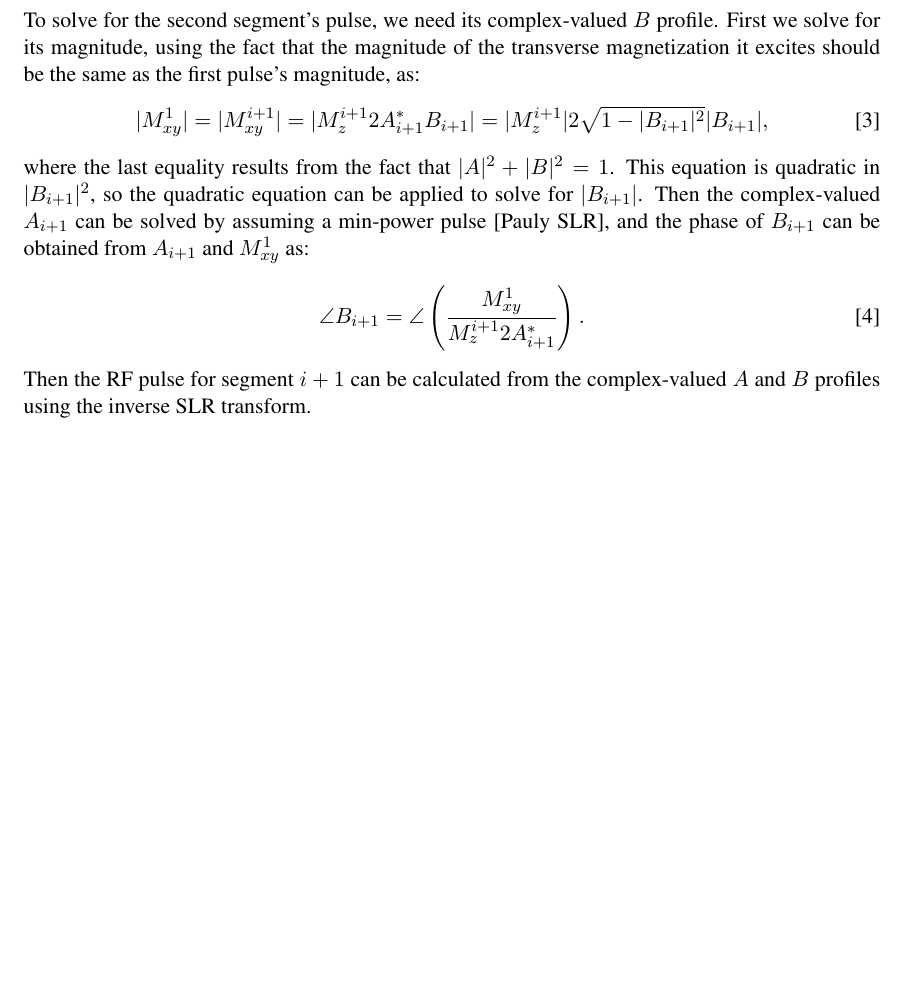
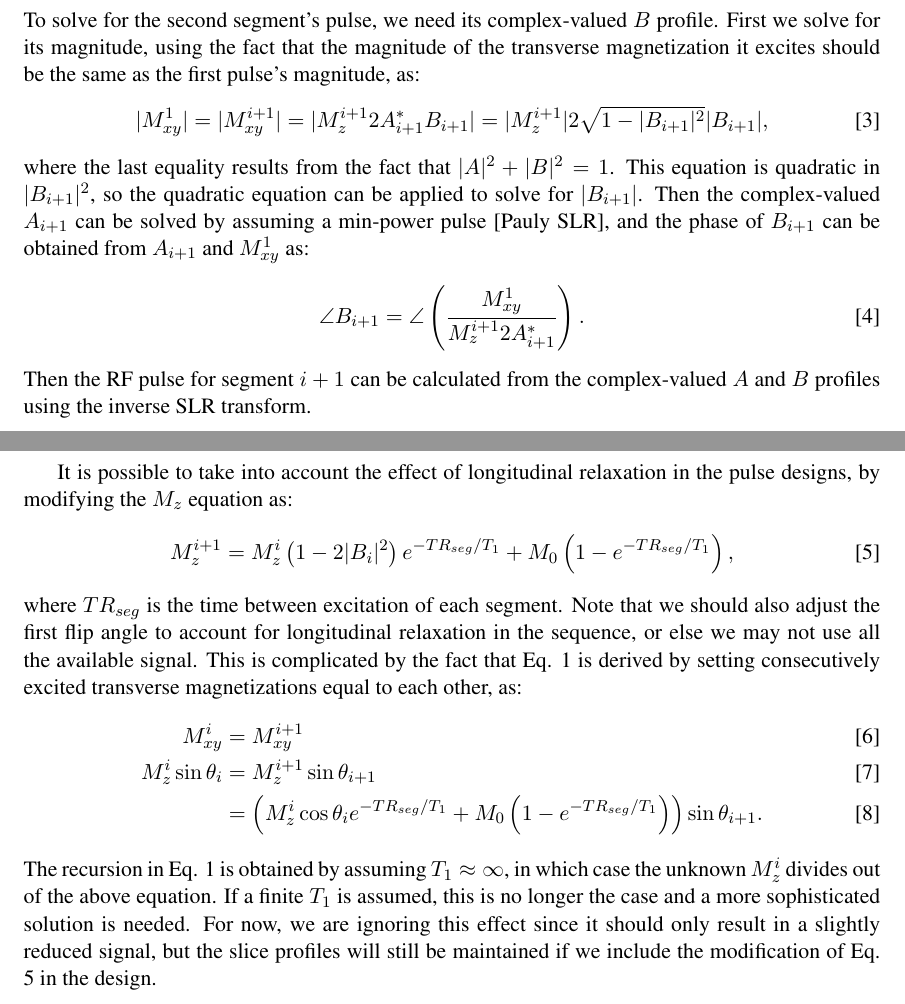
Before and after one commit to wgrissom/vfa-fleet-RF, a LaTeX document (doc/theory.tex): part of page 2 of 2 before the commit and two parts of pages 2 and 3 of 3 after it, the two joined at a grey line, cut so that both start at the same text, the shorter picture padded with empty space. Compiled offline with pdfLaTeX.

Commit message:
Added T1 compensation to design and theory doc

```diff
--- a/doc/theory.tex
+++ b/doc/theory.tex
@@ -111,4 +112,27 @@ and the phase of $B_{i+1}$ can be obtained from $A_{i+1}$ and $M_{xy}^1$ as:
 \end{equation}
 Then the RF pulse for segment $i+1$ can be calculated from the complex-valued $A$ and $B$ profiles using the inverse SLR transform.
 
+\par It is possible to take into account the effect of longitudinal relaxation in the pulse designs,
+by modifying the $M_z$ equation as:
+\begin{equation}
+M_z^{i+1} = M_z^i \left( 1 - 2 \vert B_i \vert^2\right)e^{-TR_{seg}/T_1} + M_0\left(1 - e^{-TR_{seg}/T_1}\right),
+\label{eq:MzT1}
+\end{equation}
+where $TR_{seg}$ is the time between excitation of each segment.
+Note that we should also adjust the first flip angle to account for longitudinal relaxation in the sequence,
+or else we may not use all the available signal.
+This is complicated by the fact that Eq. \ref{eq:fliprecursion} is derived by setting consecutively excited transverse magnetizations equal to each
+other, as:
+\begin{align}
+M_{xy}^{i} &= M_{xy}^{i+1} \\
+M_z^{i}\sin \theta_{i} &= M_z^{i+1}\sin \theta_{i+1} \\
+				&= \left(M_z^{i}\cos \theta_{i} e^{-TR_{seg}/T_1} + M_0\left(1-e^{-TR_{seg}/T_1}\right)\right) \sin \theta_{i+1}.
+\end{align}
+The recursion in Eq. \ref{eq:fliprecursion} is obtained by assuming $T_1 \approx \infty$,
+in which case the unknown $M_z^i$ divides out of the above equation.
+If a finite $T_1$ is assumed, this is no longer the case and a more sophisticated solution is needed.
+For now, we are ignoring this effect since it should only result in a slightly reduced signal,
+but the slice profiles will still be maintained if we include the modification of Eq. \ref{eq:MzT1} in the design.
+
+
 \end{document}
```
Also changed, not shown: doc/theory.tex (1 more changed lines), 1 other file.
